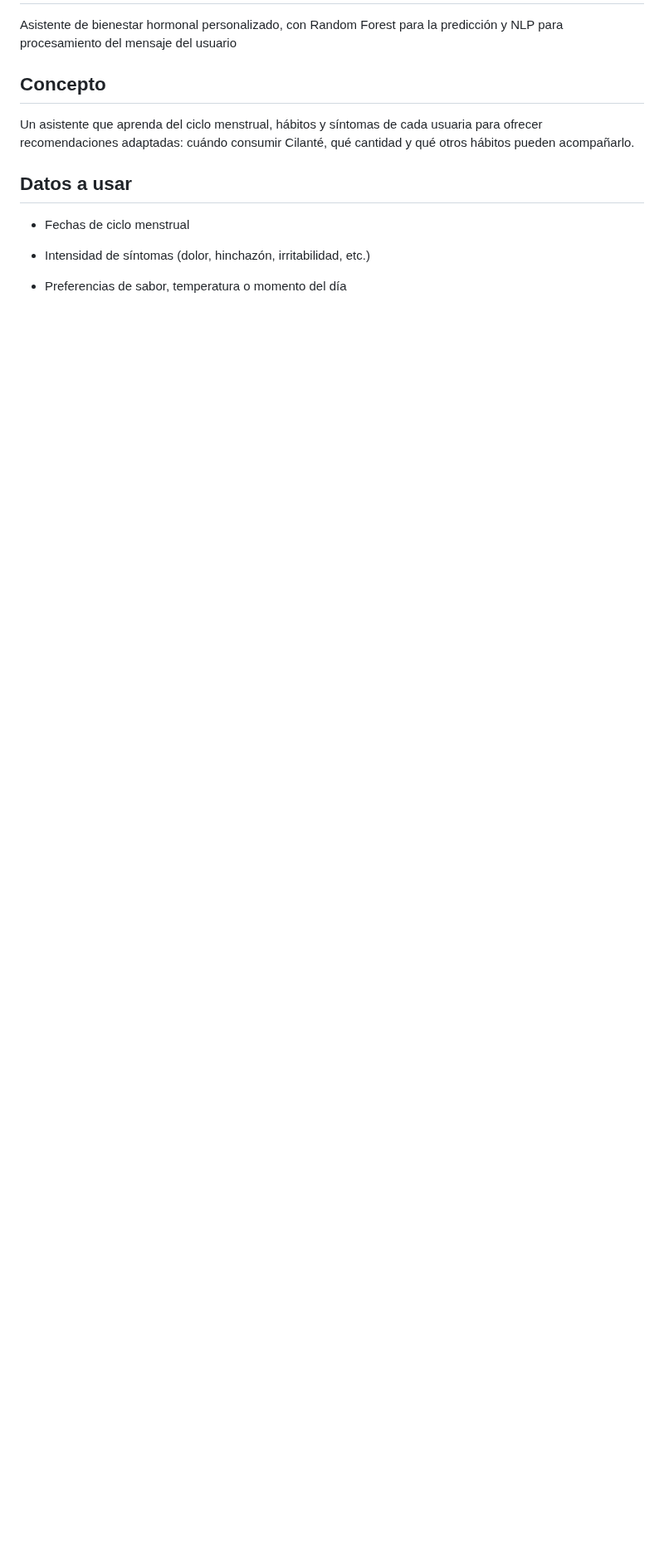
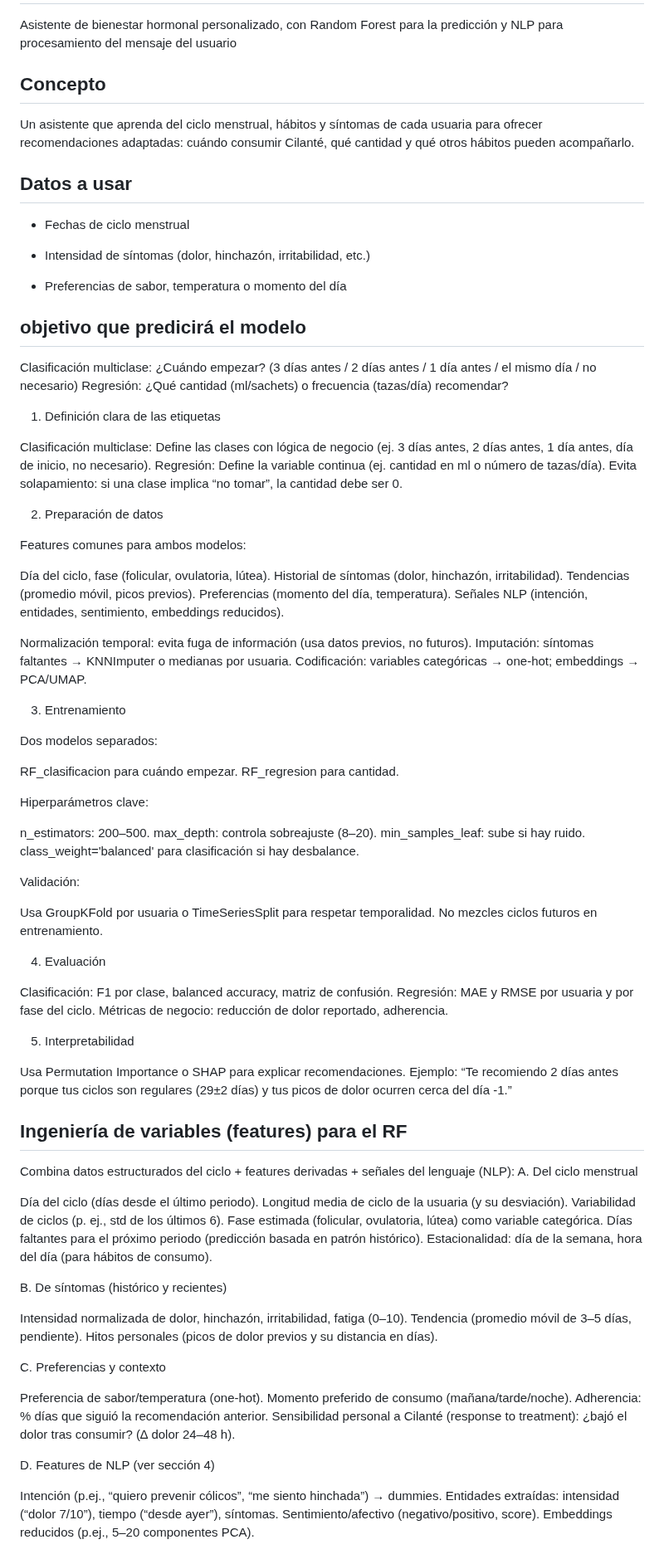
Before and after one commit to dylanbitz/cilante-store, a Markdown page: project-planning.md, the part around one of its changes. Shown at 83% size. GitHub-like rendering; blank space fills up the shorter version.

Commit message:
actualizar project-planning RF y NLP

```diff
--- a/project-planning.md
+++ b/project-planning.md
@@ -125,3 +125,93 @@ Un asistente que aprenda del ciclo menstrual, hábitos y síntomas de cada usuar
 
 - Preferencias de sabor, temperatura o momento del día
 
+## objetivo que predicirá el modelo
+
+Clasificación multiclase: ¿Cuándo empezar? (3 días antes / 2 días antes / 1 día antes / el mismo día / no necesario)
+Regresión: ¿Qué cantidad (ml/sachets) o frecuencia (tazas/día) recomendar?
+
+1. Definición clara de las etiquetas
+
+Clasificación multiclase: Define las clases con lógica de negocio (ej. 3 días antes, 2 días antes, 1 día antes, día de inicio, no necesario).
+Regresión: Define la variable continua (ej. cantidad en ml o número de tazas/día).
+Evita solapamiento: si una clase implica “no tomar”, la cantidad debe ser 0.
+
+2. Preparación de datos
+
+Features comunes para ambos modelos:
+
+Día del ciclo, fase (folicular, ovulatoria, lútea).
+Historial de síntomas (dolor, hinchazón, irritabilidad).
+Tendencias (promedio móvil, picos previos).
+Preferencias (momento del día, temperatura).
+Señales NLP (intención, entidades, sentimiento, embeddings reducidos).
+
+
+Normalización temporal: evita fuga de información (usa datos previos, no futuros).
+Imputación: síntomas faltantes → KNNImputer o medianas por usuaria.
+Codificación: variables categóricas → one-hot; embeddings → PCA/UMAP.
+
+3. Entrenamiento
+
+Dos modelos separados:
+
+RF_clasificacion para cuándo empezar.
+RF_regresion para cantidad.
+
+
+Hiperparámetros clave:
+
+n_estimators: 200–500.
+max_depth: controla sobreajuste (8–20).
+min_samples_leaf: sube si hay ruido.
+class_weight='balanced' para clasificación si hay desbalance.
+
+
+Validación:
+
+Usa GroupKFold por usuaria o TimeSeriesSplit para respetar temporalidad.
+No mezcles ciclos futuros en entrenamiento.
+
+4. Evaluación
+
+Clasificación: F1 por clase, balanced accuracy, matriz de confusión.
+Regresión: MAE y RMSE por usuaria y por fase del ciclo.
+Métricas de negocio: reducción de dolor reportado, adherencia.
+
+5. Interpretabilidad
+
+Usa Permutation Importance o SHAP para explicar recomendaciones.
+Ejemplo: “Te recomiendo 2 días antes porque tus ciclos son regulares (29±2 días) y tus picos de dolor ocurren cerca del día -1.”
+
+## Ingeniería de variables (features) para el RF
+
+Combina datos estructurados del ciclo + features derivadas + señales del lenguaje (NLP):
+A. Del ciclo menstrual
+
+Día del ciclo (días desde el último periodo).
+Longitud media de ciclo de la usuaria (y su desviación).
+Variabilidad de ciclos (p. ej., std de los últimos 6).
+Fase estimada (folicular, ovulatoria, lútea) como variable categórica.
+Días faltantes para el próximo periodo (predicción basada en patrón histórico).
+Estacionalidad: día de la semana, hora del día (para hábitos de consumo).
+
+B. De síntomas (histórico y recientes)
+
+Intensidad normalizada de dolor, hinchazón, irritabilidad, fatiga (0–10).
+Tendencia (promedio móvil de 3–5 días, pendiente).
+Hitos personales (picos de dolor previos y su distancia en días).
+
+C. Preferencias y contexto
+
+Preferencia de sabor/temperatura (one-hot).
+Momento preferido de consumo (mañana/tarde/noche).
+Adherencia: % días que siguió la recomendación anterior.
+Sensibilidad personal a Cilanté (response to treatment): ¿bajó el dolor tras consumir? (∆ dolor 24–48 h).
+
+D. Features de NLP (ver sección 4)
+
+Intención (p.ej., “quiero prevenir cólicos”, “me siento hinchada”) → dummies.
+Entidades extraídas: intensidad (“dolor 7/10”), tiempo (“desde ayer”), síntomas.
+Sentimiento/afectivo (negativo/positivo, score).
+Embeddings reducidos (p.ej., 5–20 componentes PCA).
+
```
Also changed, not shown: other parts of project-planning.md (+34 -0 lines).
